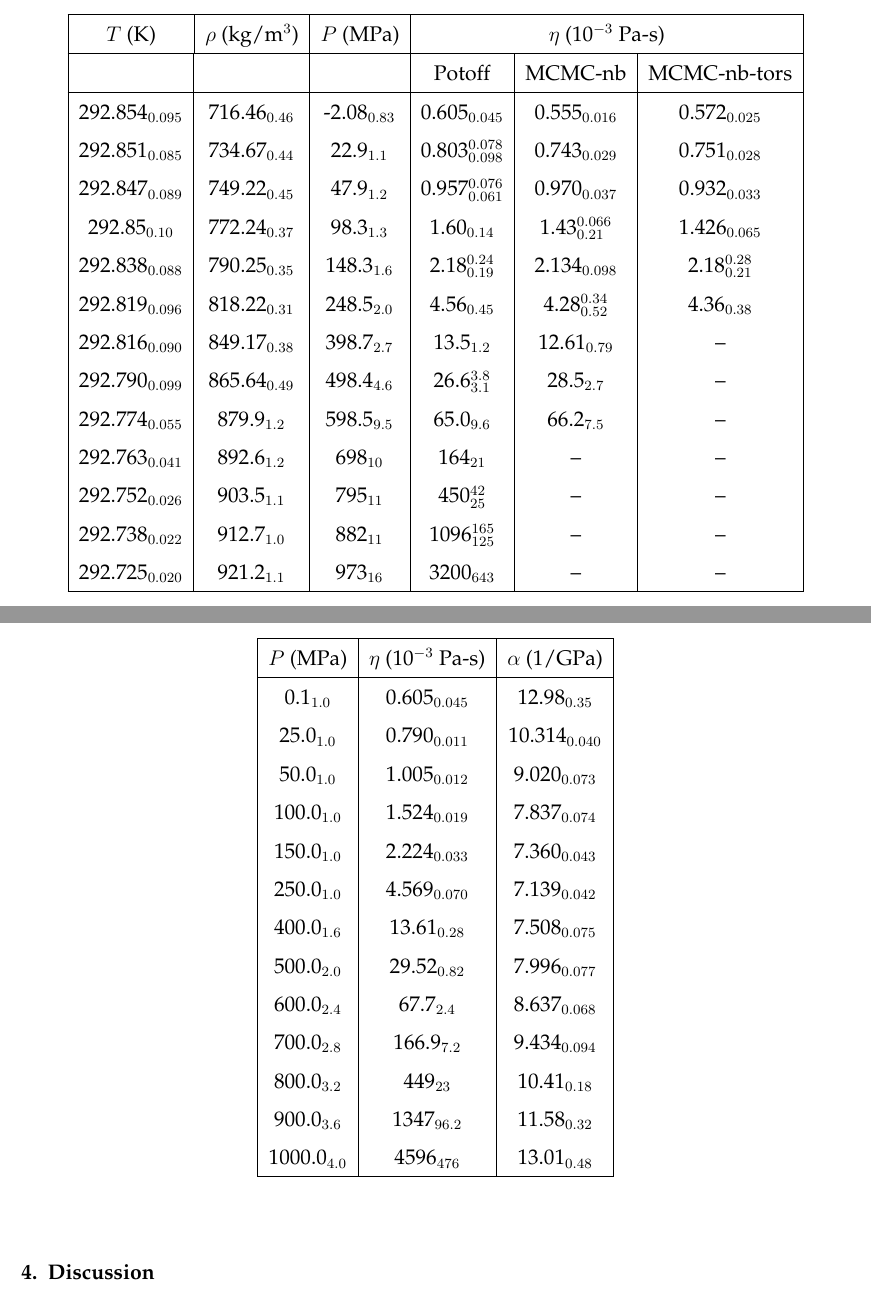
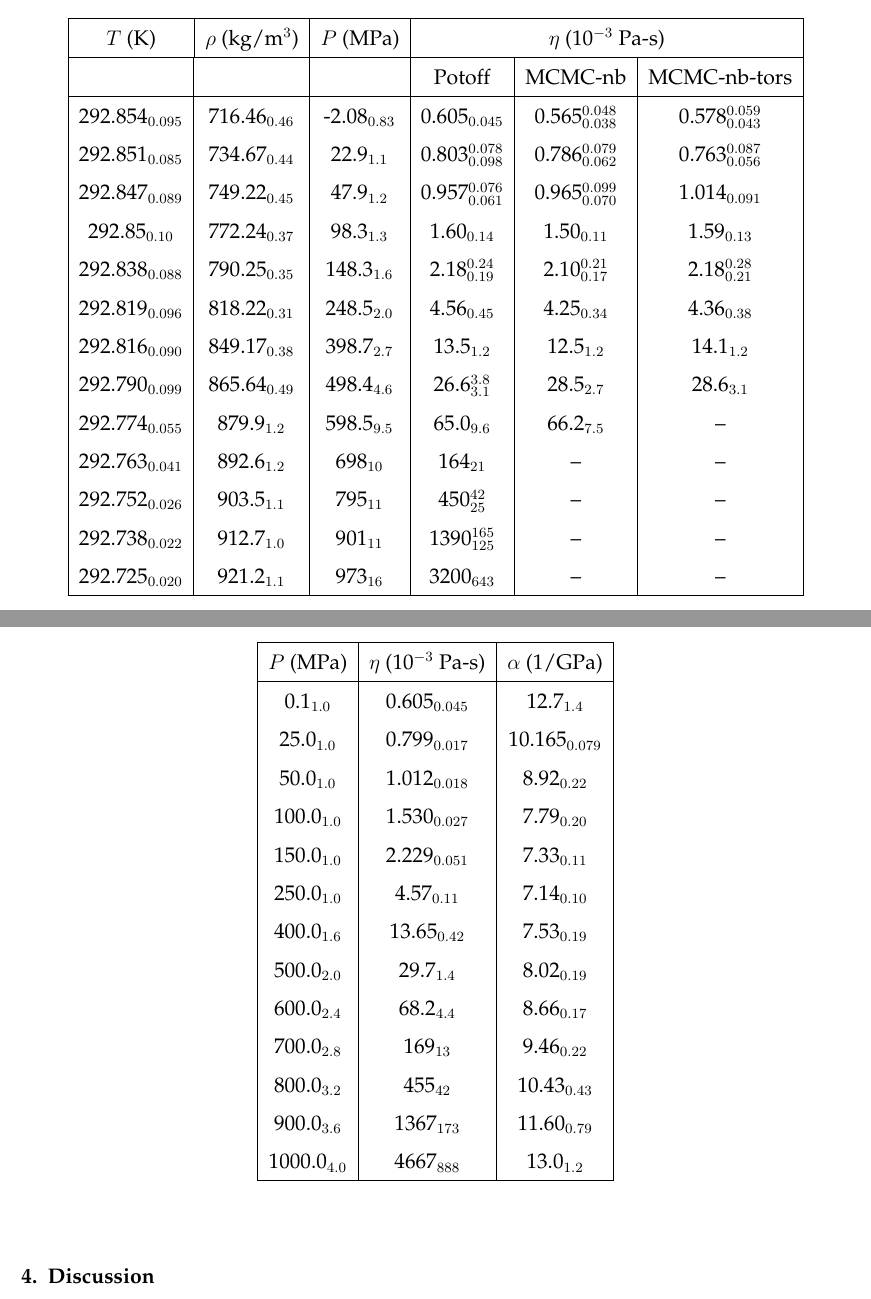
Before and after one commit to ramess101/IFPSC_10_manuscript, a LaTeX paper (IFPSC_10_manuscript.tex): two parts of pages 18 and 23 of 31, joined at a grey line, cut so that both start at the same text. Compiled offline with pdfLaTeX.

Commit message:
Updated numbers and figures.

```diff
--- a/IFPSC_10_manuscript.tex
+++ b/IFPSC_10_manuscript.tex
@@ -695,18 +695,18 @@
 %				$T$ (K) & 	$\rho$ (kg/m$^3$) & 	$P$ (MPa) & 	$\eta_{\rm Potoff}$ (mPa-s) & 	$\eta_{\rm MCMC-nb}$ (mPa-s) & 	$\eta_{\rm MCMC-nb-tors}$ (mPa-s) \\ \hline
 				\multicolumn{1}{|c}{$T$ (K)} & \multicolumn{1}{|c}{$\rho$ (kg/m$^3$)} & \multicolumn{1}{|c}{$P$ (MPa)} & \multicolumn{3}{|c|}{$\eta$ (10$^{-3}$ Pa-s)} \\ \hline
 				 &  &  & Potoff & MCMC-nb & MCMC-nb-tors \\ \hline
-				292.854$_{0.095}$ & 	716.46$_{0.46}$ & 	-2.08$_{0.83}$ & 	0.605$_{0.045}$ & 	0.555$_{0.016}$ & 	0.572$_{0.025}$ \\
-				292.851$_{0.085}$ & 	734.67$_{0.44}$ & 	22.9$_{1.1}$ & 	0.803$^{0.078}_{0.098}$ & 	0.743$_{0.029}$ & 	0.751$_{0.028}$ \\
-				292.847$_{0.089}$ & 	749.22$_{0.45}$ & 	47.9$_{1.2}$ & 	0.957$^{0.076}_{0.061}$ & 	0.970$_{0.037}$ & 	0.932$_{0.033}$ \\
-				292.85$_{0.10}$ & 	772.24$_{0.37}$ & 	98.3$_{1.3}$ & 	1.60$_{0.14}$ & 	1.43$^{0.066}_{0.21}$ & 	1.426$_{0.065}$ \\
-				292.838$_{0.088}$ & 	790.25$_{0.35}$ & 	148.3$_{1.6}$ & 	2.18$^{0.24}_{0.19}$ & 	2.134$_{0.098}$ & 	2.18$^{0.28}_{0.21}$ \\
-				292.819$_{0.096}$ & 	818.22$_{0.31}$ & 	248.5$_{2.0}$ & 	4.56$_{0.45}$ & 	4.28$^{0.34}_{0.52}$ & 	4.36$_{0.38}$ \\
-				292.816$_{0.090}$ & 	849.17$_{0.38}$ & 	398.7$_{2.7}$ & 	13.5$_{1.2}$ & 	12.61$_{0.79}$ & 	-- \\
-				292.790$_{0.099}$ & 	865.64$_{0.49}$ & 	498.4$_{4.6}$ & 	26.6$^{3.8}_{3.1}$ & 	28.5$_{2.7}$ & 	-- \\
+				292.854$_{0.095}$ & 	716.46$_{0.46}$ & 	-2.08$_{0.83}$ & 	0.605$_{0.045}$ & 	0.565$^{0.048}_{0.038}$ & 	0.578$^{0.059}_{0.043}$ \\
+				292.851$_{0.085}$ & 	734.67$_{0.44}$ & 	22.9$_{1.1}$ & 	0.803$^{0.078}_{0.098}$ & 	0.786$^{0.079}_{0.062}$ & 	0.763$^{0.087}_{0.056}$ \\
+				292.847$_{0.089}$ & 	749.22$_{0.45}$ & 	47.9$_{1.2}$ & 	0.957$^{0.076}_{0.061}$ & 	0.965$^{0.099}_{0.070}$ & 	1.014$_{0.091}$ \\
+				292.85$_{0.10}$ & 	772.24$_{0.37}$ & 	98.3$_{1.3}$ & 	1.60$_{0.14}$ & 	1.50$_{0.11}$ & 	1.59$_{0.13}$ \\
+				292.838$_{0.088}$ & 	790.25$_{0.35}$ & 	148.3$_{1.6}$ & 	2.18$^{0.24}_{0.19}$ & 	2.10$^{0.21}_{0.17}$ & 	2.18$^{0.28}_{0.21}$ \\
+				292.819$_{0.096}$ & 	818.22$_{0.31}$ & 	248.5$_{2.0}$ & 	4.56$_{0.45}$ & 	4.25$_{0.34}$ & 	4.36$_{0.38}$ \\
+				292.816$_{0.090}$ & 	849.17$_{0.38}$ & 	398.7$_{2.7}$ & 	13.5$_{1.2}$ & 	12.5$_{1.2}$ & 	14.1$_{1.2}$ \\
+				292.790$_{0.099}$ & 	865.64$_{0.49}$ & 	498.4$_{4.6}$ & 	26.6$^{3.8}_{3.1}$ & 	28.5$_{2.7}$ & 	28.6$_{3.1}$ \\
 				292.774$_{0.055}$ & 	879.9$_{1.2}$ & 	598.5$_{9.5}$ & 	65.0$_{9.6}$ & 	66.2$_{7.5}$ & 	-- \\
 				292.763$_{0.041}$ & 	892.6$_{1.2}$ & 	698$_{10}$ & 	164$_{21}$ & 	-- & 	-- \\
 				292.752$_{0.026}$ & 	903.5$_{1.1}$ & 	795$_{11}$ & 	450$^{42}_{25}$ & 	-- & 	-- \\
-				292.738$_{0.022}$ & 	912.7$_{1.0}$ & 	882$_{11}$ & 	1096$^{165}_{125}$ & 	-- & 	-- \\
+				292.738$_{0.022}$ & 	912.7$_{1.0}$ & 	901$_{11}$ & 	1390$^{165}_{125}$ & 	-- & 	-- \\
 				292.725$_{0.020}$ & 	921.2$_{1.1}$ & 	973$_{16}$ & 	3200$_{643}$ & 	-- & 	-- \\
 				\hline
 			\end{tabular}
@@ -791,19 +791,19 @@
 			\begin{tabular}{|c|c|c|}
 				\hline
 				$P$ (MPa) & 	$\eta$ (10$^{-3}$ Pa-s) & 	$\alpha$ (1/GPa) \\ \hline
-				0.1$_{1.0}$ & 	0.605$_{0.045}$ & 	12.98$_{0.35}$ \\
-				25.0$_{1.0}$ & 	0.790$_{0.011}$ & 	10.314$_{0.040}$ \\
-				50.0$_{1.0}$ & 	1.005$_{0.012}$ & 	9.020$_{0.073}$ \\
-				100.0$_{1.0}$ & 	1.524$_{0.019}$ & 	7.837$_{0.074}$ \\
-				150.0$_{1.0}$ & 	2.224$_{0.033}$ & 	7.360$_{0.043}$ \\
-				250.0$_{1.0}$ & 	4.569$_{0.070}$ & 	7.139$_{0.042}$ \\
-				400.0$_{1.6}$ & 	13.61$_{0.28}$ & 	7.508$_{0.075}$ \\
-				500.0$_{2.0}$ & 	29.52$_{0.82}$ & 	7.996$_{0.077}$ \\
-				600.0$_{2.4}$ & 	67.7$_{2.4}$ & 	8.637$_{0.068}$ \\
-				700.0$_{2.8}$ & 	166.9$_{7.2}$ & 	9.434$_{0.094}$ \\
-				800.0$_{3.2}$ & 	449$_{23}$ & 	10.41$_{0.18}$ \\
-				900.0$_{3.6}$ & 	1347$_{96.2}$ & 	11.58$_{0.32}$ \\
-				1000.0$_{4.0}$ & 	4596$_{476}$ & 	13.01$_{0.48}$ \\
+				0.1$_{1.0}$ & 	0.605$_{0.045}$ & 	12.7$_{1.4}$ \\
+				25.0$_{1.0}$ & 	0.799$_{0.017}$ & 	10.165$_{0.079}$ \\
+				50.0$_{1.0}$ & 	1.012$_{0.018}$ & 	8.92$_{0.22}$ \\
+				100.0$_{1.0}$ & 	1.530$_{0.027}$ & 	7.79$_{0.20}$ \\
+				150.0$_{1.0}$ & 	2.229$_{0.051}$ & 	7.33$_{0.11}$ \\
+				250.0$_{1.0}$ & 	4.57$_{0.11}$ & 	7.14$_{0.10}$ \\
+				400.0$_{1.6}$ & 	13.65$_{0.42}$ & 	7.53$_{0.19}$ \\
+				500.0$_{2.0}$ & 	29.7$_{1.4}$ & 	8.02$_{0.19}$ \\
+				600.0$_{2.4}$ & 	68.2$_{4.4}$ & 	8.66$_{0.17}$ \\
+				700.0$_{2.8}$ & 	169$_{13}$ & 	9.46$_{0.22}$ \\
+				800.0$_{3.2}$ & 	455$_{42}$ & 	10.43$_{0.43}$ \\
+				900.0$_{3.6}$ & 	1367$_{173}$ & 	11.60$_{0.79}$ \\
+				1000.0$_{4.0}$ & 	4667$_{888}$ & 	13.0$_{1.2}$ \\
 
 %				Old values
 %				0.1$_{1.0}$ & 	0.605$_{0.045}$ & 	13.66$_{0.32}$ \\
```
Also changed, not shown: IFPSC_10_references.bib (+1 -1 lines), IFPSC_10_supporting_information.tex (+1 -1 lines), IFPSC_10_manuscript.bbl, IFPSC_10_manuscript.pdf, IFPSC_10_supporting_information.pdf, figures/GreenKubo_integrals.pdf, figures/Pressure_viscosity_coefficient.pdf, figures/cross_validation.pdf, figures/output_freq_all.pdf, figures/viscosity_pressure_results.pdf, IFPSC_10_manuscript.tex (10 more changed lines), 1 other file.
